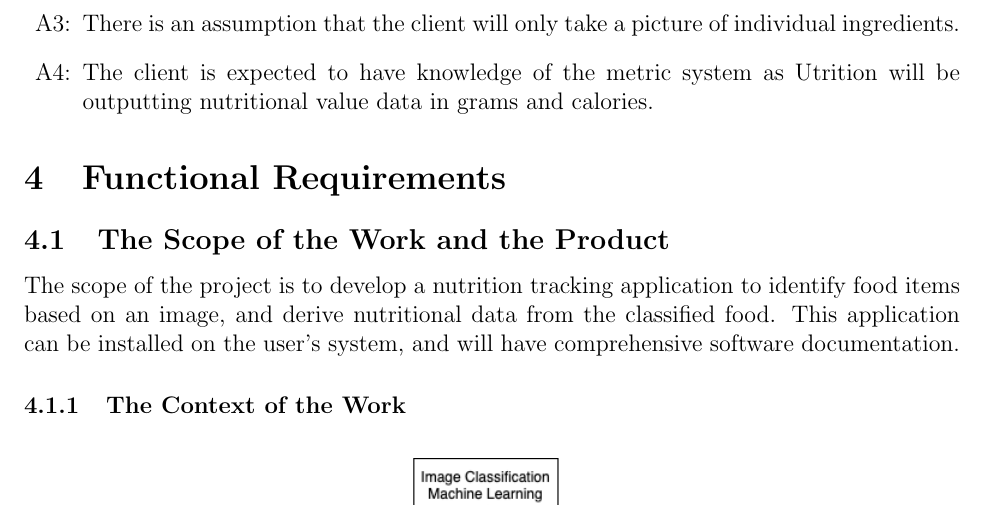
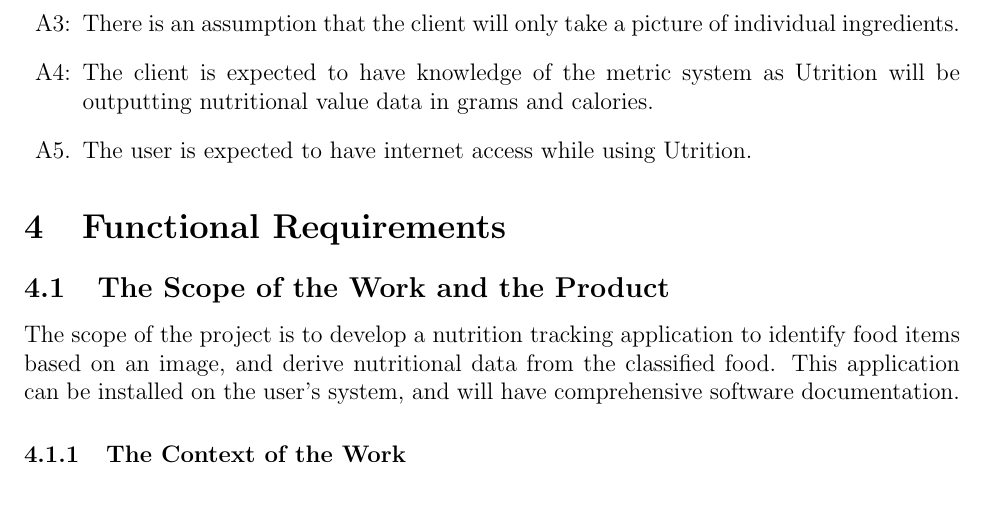
Before and after one commit to jeff-rey-wang/utrition, a LaTeX document (docs/SRS/SRS.tex): part of page 10 of 30, cut so that both start at the same text. Compiled offline with pdfLaTeX.

Commit message:
Added new assumption

```diff
--- a/docs/SRS/SRS.tex
+++ b/docs/SRS/SRS.tex
@@ -457,6 +457,8 @@
 	\item [A3:] There is an assumption that the client will only take a picture of individual ingredients.
 
 	\item [A4:] The client is expected to have knowledge of the metric system as Utrition will be outputting nutritional value data in grams and calories.
+
+	\item [A5.] The user is expected to have internet access while using Utrition.
 
 \end{itemize}
 
```
